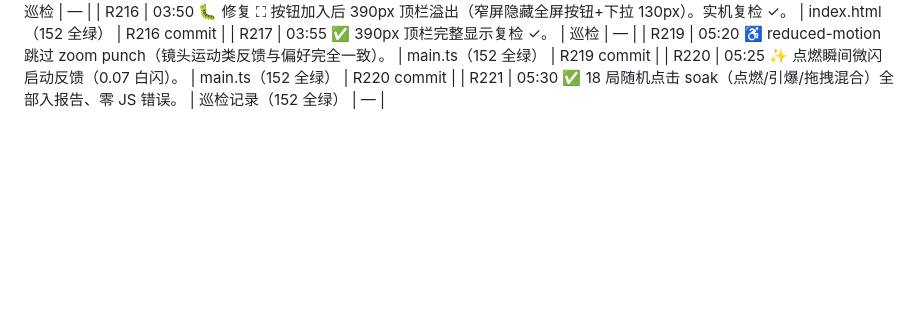
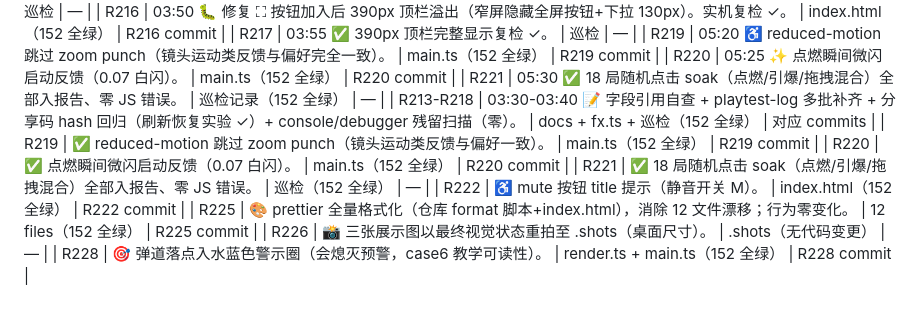
Before and after one commit to Bairea/boom_bug, a Markdown page: docs/playtest-log.md, the part around the change. GitHub-like rendering; blank space fills up the shorter version.

Commit message:
R229: playtest-log 批量补齐 R213-R228 条目

```diff
--- a/docs/playtest-log.md
+++ b/docs/playtest-log.md
@@ -147,3 +147,11 @@
 | R219 | 05:20 ♿ reduced-motion 跳过 zoom punch（镜头运动类反馈与偏好完全一致）。 | main.ts（152 全绿） | R219 commit |
 | R220 | 05:25 ✨ 点燃瞬间微闪启动反馈（0.07 白闪）。 | main.ts（152 全绿） | R220 commit |
 | R221 | 05:30 ✅ 18 局随机点击 soak（点燃/引爆/拖拽混合）全部入报告、零 JS 错误。 | 巡检记录（152 全绿） | — |
+| R213-R218 | 03:30-03:40 📝 字段引用自查 + playtest-log 多批补齐 + 分享码 hash 回归（刷新恢复实验 ✓）+ console/debugger 残留扫描（零）。 | docs + fx.ts + 巡检（152 全绿） | 对应 commits |
+| R219 | ✅ reduced-motion 跳过 zoom punch（镜头运动类反馈与偏好一致）。 | main.ts（152 全绿） | R219 commit |
+| R220 | ✅ 点燃瞬间微闪启动反馈（0.07 白闪）。 | main.ts（152 全绿） | R220 commit |
+| R221 | ✅ 18 局随机点击 soak（点燃/引爆/拖拽混合）全部入报告、零 JS 错误。 | 巡检（152 全绿） | — |
+| R222 | ♿ mute 按钮 title 提示（静音开关 M）。 | index.html（152 全绿） | R222 commit |
+| R225 | 🎨 prettier 全量格式化（仓库 format 脚本+index.html），消除 12 文件漂移；行为零变化。 | 12 files（152 全绿） | R225 commit |
+| R226 | 📸 三张展示图以最终视觉状态重拍至 .shots（桌面尺寸）。 | .shots（无代码变更） | — |
+| R228 | 🎯 弹道落点入水蓝色警示圈（会熄灭预警，case6 教学可读性）。 | render.ts + main.ts（152 全绿） | R228 commit |
```
